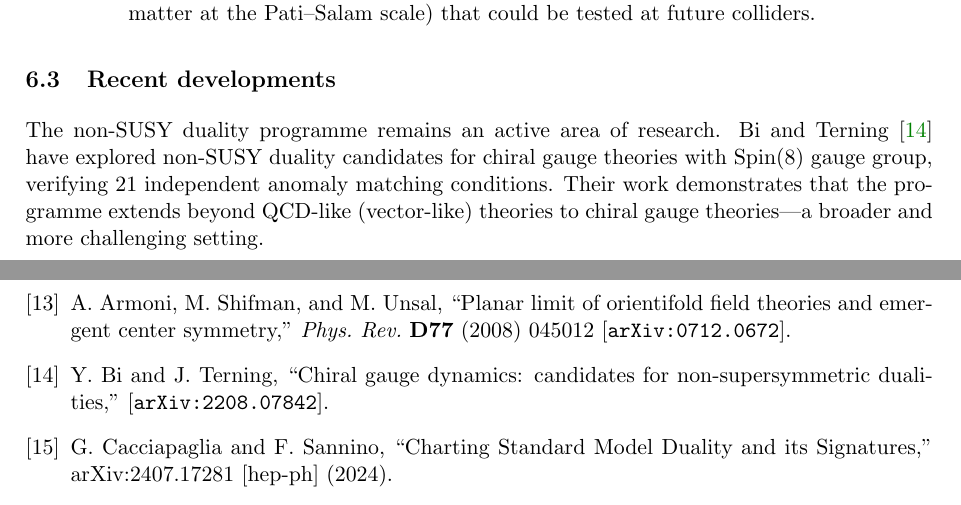
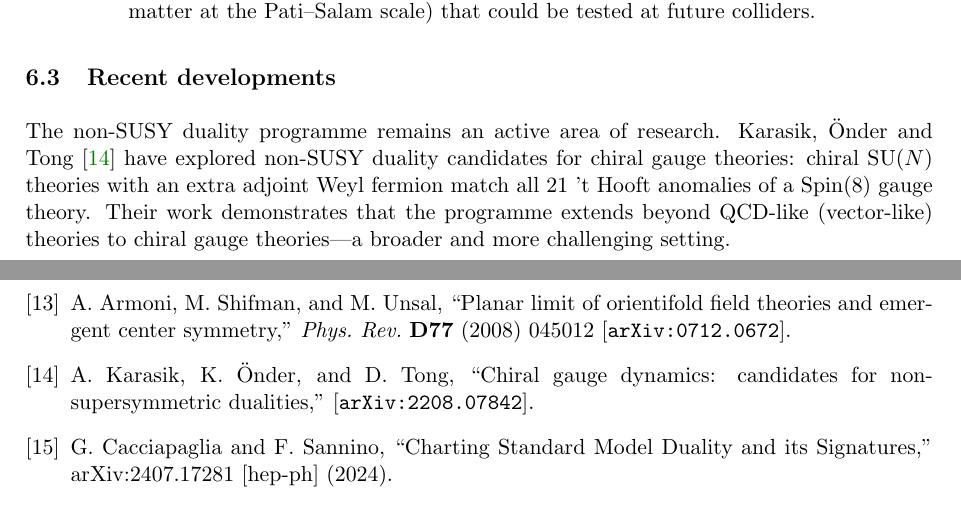
Before and after one commit to arivero/dualsm, a LaTeX document (lectures/lecture-06.tex): two parts of pages 12 and 14 of 14, joined at a grey line, cut so that both start at the same text. Compiled offline with pdfLaTeX.

Commit message:
Lectures 6, 10: correct two source citations against sources/
arXiv:2208.07842 is by A. Karasik, K. Onder and D. Tong (the PDF in
sources/ is misnamed bi-terning-2208.07842.pdf); Lecture 6 credited
"Bi and Terning" and now also states what the paper shows (chiral SU(N)
with an adjoint Weyl fermion matches all 21 't Hooft anomalies of a
Spin(8) theory). The Sannino-Schechter toy model is hep-th/9708113 on
arXiv (the preprint header says hep-ph); Lectures 6 and 10 cited the
hep-ph number.

Co-Authored-By: Claude Opus 5.5 (1M context) <noreply@anthropic.com>

```diff
--- a/lectures/lecture-06.tex
+++ b/lectures/lecture-06.tex
@@ -708,9 +708,10 @@ The answer involves four considerations:
 \subsection{Recent developments}
 
 The non-SUSY duality programme remains an active area of research.
-Bi and Terning~\cite{BT2022} have explored non-SUSY duality
-candidates for chiral gauge theories with $\mathrm{Spin}(8)$
-gauge group, verifying 21 independent anomaly matching conditions.
+Karasik, \"Onder and Tong~\cite{KOT2022} have explored non-SUSY
+duality candidates for chiral gauge theories: chiral $\SU{N}$ theories
+with an extra adjoint Weyl fermion match all 21 't~Hooft anomalies of a
+$\mathrm{Spin}(8)$ gauge theory.
 Their work demonstrates that the programme extends beyond QCD-like
 (vector-like) theories to chiral gauge theories---a broader and
 more challenging setting.
@@ -889,8 +890,8 @@ will develop in Lectures~7--8.
   \textit{Phys.~Rev.} \textbf{D77} (2008) 045012
   [\texttt{arXiv:0712.0672}].
 
-\bibitem{BT2022}
-  Y.~Bi and J.~Terning,
+\bibitem{KOT2022}
+  A.~Karasik, K.~\"Onder, and D.~Tong,
   ``Chiral gauge dynamics: candidates for non-supersymmetric
   dualities,''
   [\texttt{arXiv:2208.07842}].
```
Also changed, not shown: lectures/lecture-10.tex (+1 -1 lines), lectures/lecture-06.pdf, lectures/lecture-10.pdf, lectures/lecture-06.tex (2 more changed lines).
